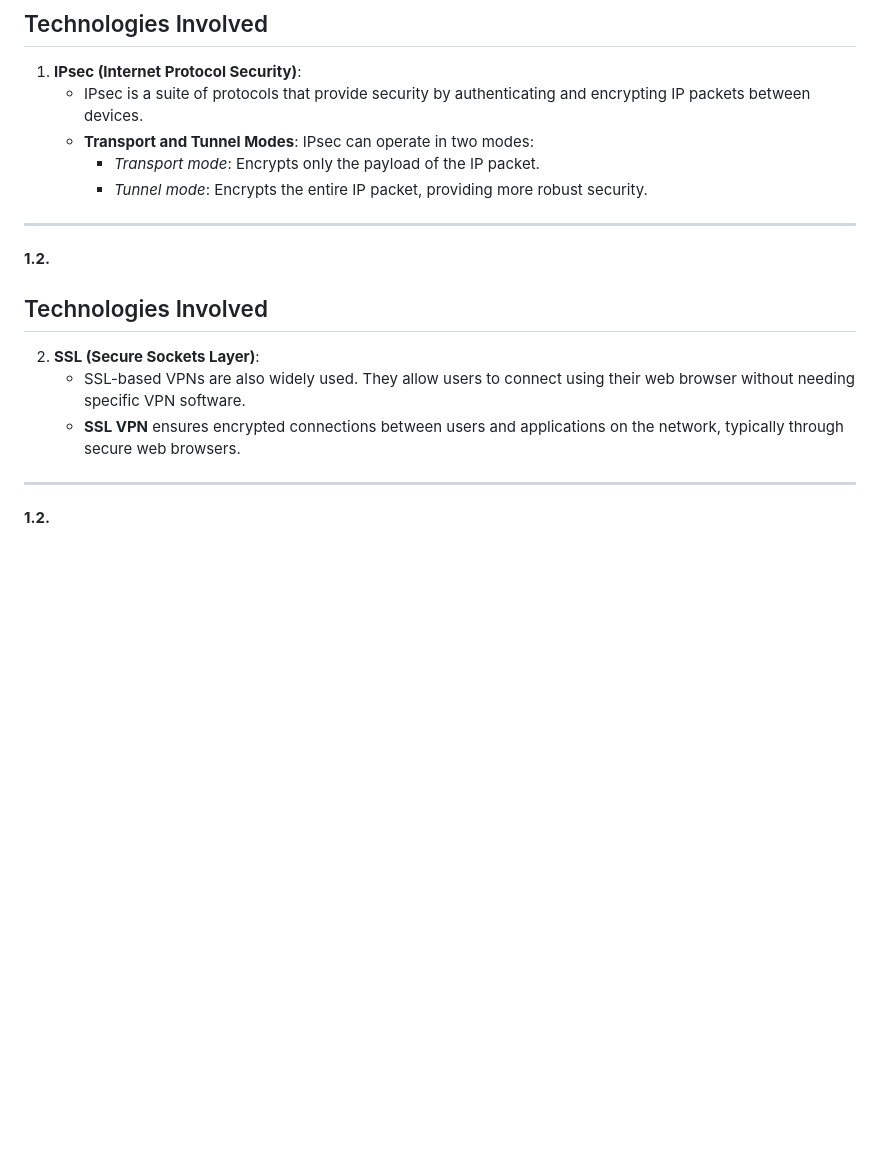
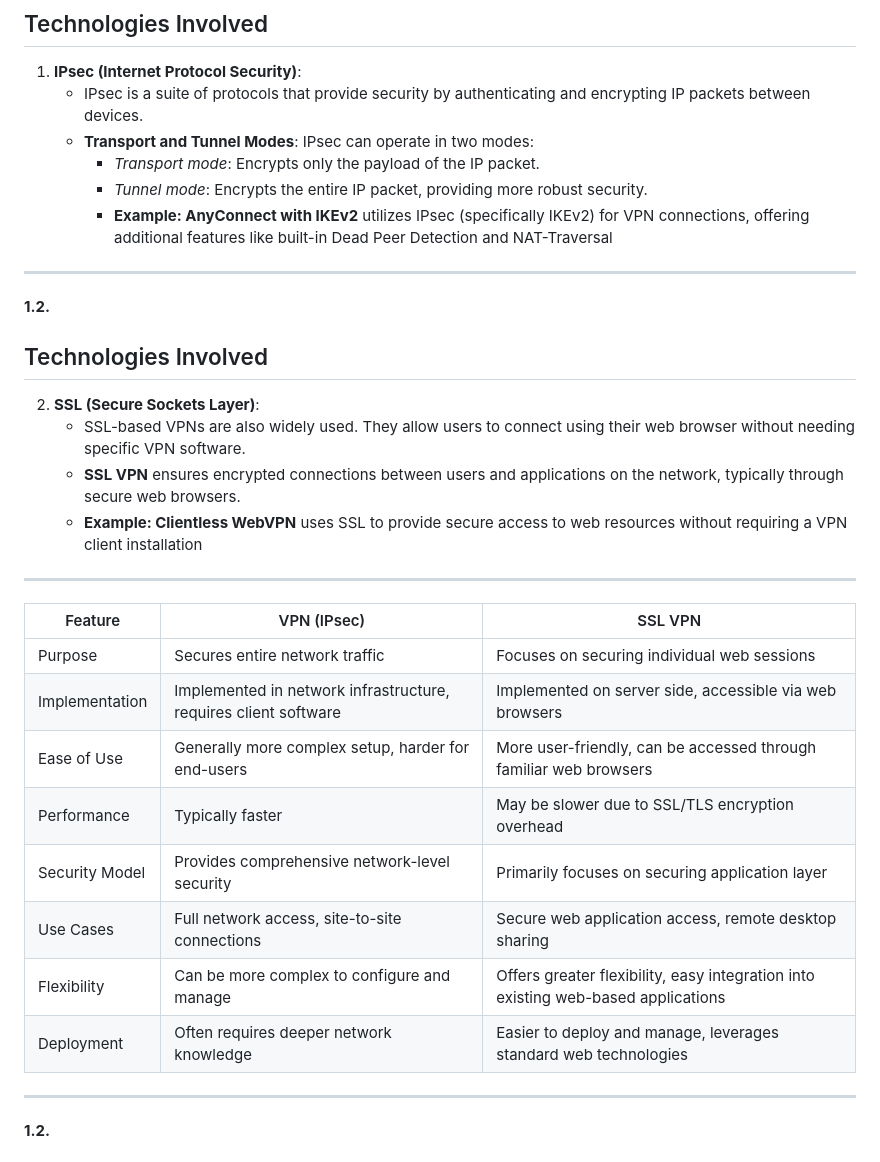
Before and after one commit to katlamas/slides, a Markdown page: networking.md, the part around one of its changes. Rendered like a GitHub page; blank space fills up the shorter version.

```diff
--- a/networking.md
+++ b/networking.md
@@ -128,7 +145,7 @@ A VPN creates a secure, encrypted connection over a public network like the inte
    - **Transport and Tunnel Modes**: IPsec can operate in two modes:
      - *Transport mode*: Encrypts only the payload of the IP packet.
      - *Tunnel mode*: Encrypts the entire IP packet, providing more robust security.
-
+     - **Example: AnyConnect with IKEv2** utilizes IPsec (specifically IKEv2) for VPN connections, offering additional features like built-in Dead Peer Detection and NAT-Traversal
 ---
 
 **<span class="lo three">1.2.</span>**
@@ -137,6 +154,20 @@ A VPN creates a secure, encrypted connection over a public network like the inte
 2. **SSL (Secure Sockets Layer)**:
    - SSL-based VPNs are also widely used. They allow users to connect using their web browser without needing specific VPN software.
    - **SSL VPN** ensures encrypted connections between users and applications on the network, typically through secure web browsers.
+   - **Example: Clientless WebVPN** uses SSL to provide secure access to web resources without requiring a VPN client installation
+
+---
+
+| Feature | VPN (IPsec) | SSL VPN |
+|---------|-------------|---------|
+| Purpose | Secures entire network traffic | Focuses on securing individual web sessions |
+| Implementation | Implemented in network infrastructure, requires client software | Implemented on server side, accessible via web browsers |
+| Ease of Use | Generally more complex setup, harder for end-users | More user-friendly, can be accessed through familiar web browsers |
+| Performance | Typically faster | May be slower due to SSL/TLS encryption overhead |
+| Security Model | Provides comprehensive network-level security | Primarily focuses on securing application layer |
+| Use Cases | Full network access, site-to-site connections | Secure web application access, remote desktop sharing |
+| Flexibility | Can be more complex to configure and manage | Offers greater flexibility, easy integration into existing web-based applications |
+| Deployment | Often requires deeper network knowledge | Easier to deploy and manage, leverages standard web technologies |
 
 ---
 
```
Also changed, not shown: other parts of networking.md (+19 -2 lines), img/anyconnect.png (added), img/topology-05.jpg (added), img/vpn-00.png (added), img/vpn-04.jpeg, img/vpn-05.jpeg (added).
